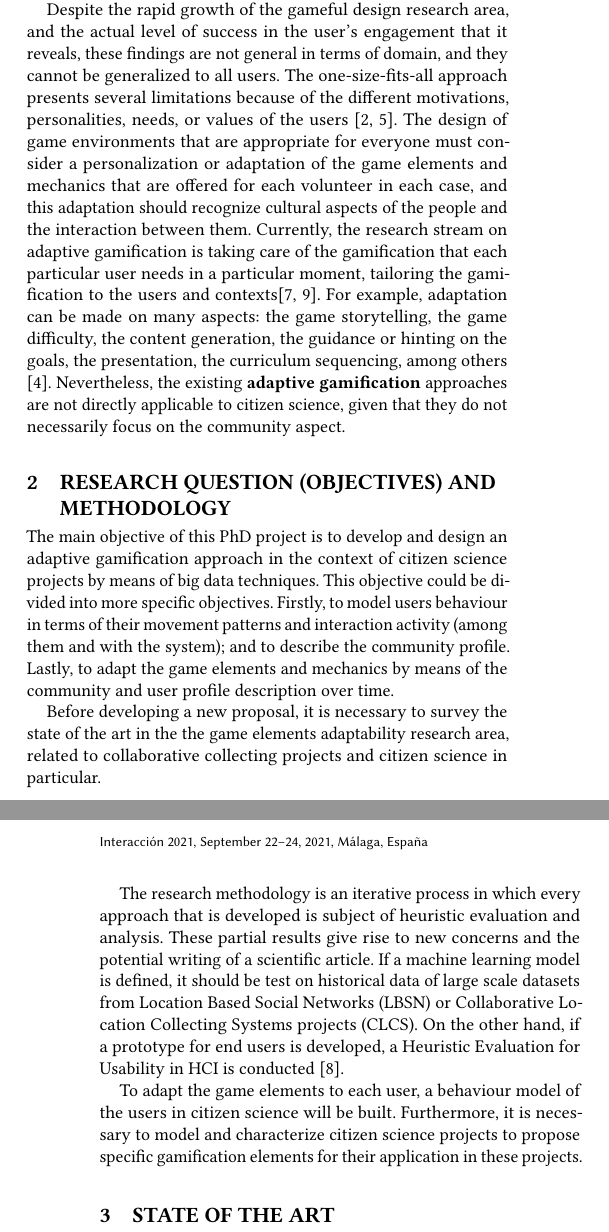
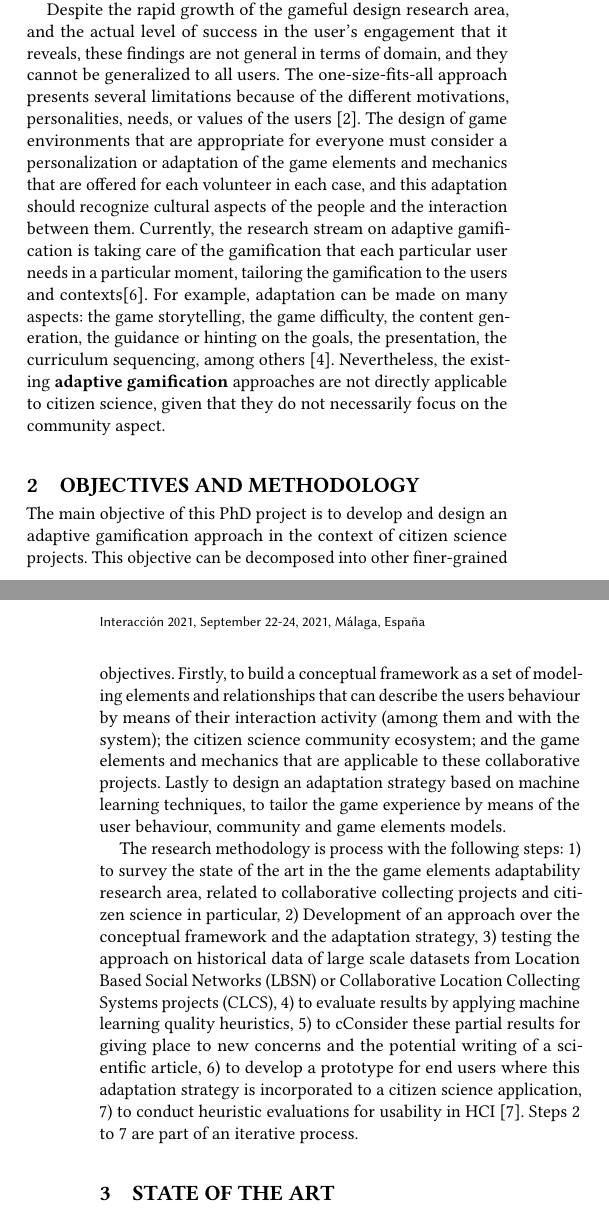
Before and after one commit to huenu/Interaccion2021-ColoquioDoctoral, a LaTeX paper (main.tex): two parts of the columns of pages 1 and 2 of 2, joined at a grey line, cut so that both start at the same text. Compiled offline with pdfLaTeX.

Commit message:
versión enviada

```diff
--- a/main.tex
+++ b/main.tex
@@ -58,8 +58,8 @@
 \acmDOI{10.1145/1122445.1122456}
 
 %% These commands are for a PROCEEDINGS abstract or paper.
-\acmConference[Interacción 2021]{XXI CONGRESO INTERNACIONAL DE INTERACCIÓN PERSONA-ORDENADOR}{September 22--24, 2021}{Málaga, España}
-\acmBooktitle{Interacción 2021, XXI CONGRESO INTERNACIONAL DE INTERACCIÓN PERSONA-ORDENADOR,
+\acmConference[Interacción 2021]{XXI CONGRESO INTERNACIONAL DE INTERACCIÓN PERSONA-ORDENADOR}{September 22-24, 2021}{Málaga, España}
+\acmBooktitle{Interacción 2021, XXI CONGRESO INTERNACIONAL DE IPO,
   September 22--24, 2021,Málaga, España}
 \acmPrice{15.00}
 \acmISBN{978-1-4503-XXXX-X/18/06}
@@ -202,34 +206,29 @@ For some time, the HCI has been working on the formalization of \textit{playabil
 
 
 
-Despite the rapid growth of the gameful design research area, and the actual level of success in the user’s engagement that it reveals, these findings are not general in terms of domain, and they cannot be generalized to all users. The one-size-fits-all approach presents several limitations because of the different motivations, personalities, needs, or values of the users \cite{bockle_towards_2017,Heeter2011}. The design of game environments that are appropriate for everyone must consider a personalization or adaptation of the game elements and mechanics that are offered  for each volunteer in each case, and this adaptation should recognize cultural aspects of the people and the interaction between them. Currently, the research stream on adaptive gamification is taking care of the gamification that each particular user needs in a particular moment, tailoring the gamification to the users and contexts\cite{orji2018,klock2015gamification}. For example, adaptation can be made on many aspects: the game storytelling, the game difficulty, the content generation, the guidance or hinting on the goals, the presentation, the curriculum sequencing, among others \cite{gobel_personalization_2016}. Nevertheless, the existing \textbf{adaptive gamification} approaches are not directly applicable to citizen science, given that they do not necessarily focus on the community aspect.
+Despite the rapid growth of the gameful design research area, and the actual level of success in the user’s engagement that it reveals, these findings are not general in terms of domain, and they cannot be generalized to all users. The one-size-fits-all approach presents several limitations because of the different motivations, personalities, needs, or values of the users \cite{bockle_towards_2017}. The design of game environments that are appropriate for everyone must consider a personalization or adaptation of the game elements and mechanics that are offered  for each volunteer in each case, and this adaptation should recognize cultural aspects of the people and the interaction between them. Currently, the research stream on adaptive gamification is taking care of the gamification that each particular user needs in a particular moment, tailoring the gamification to the users and contexts\cite{klock2015gamification}. For example, adaptation can be made on many aspects: the game storytelling, the game difficulty, the content generation, the guidance or hinting on the goals, the presentation, the curriculum sequencing, among others \cite{gobel_personalization_2016}. Nevertheless, the existing \textbf{adaptive gamification} approaches are not directly applicable to citizen science, given that they do not necessarily focus on the community aspect.
 
-\section{Research Question (Objectives) and Methodology}
+\section{Objectives and Methodology}
 % Identificar el problema significativo en el campo de la investigación y formular claramente la pregunta de investigación.
 
 %The recognition of the diverse cultural characteristics of users is a requirement for the successful design of a technology. There are different approaches to make recommendations or adaptations of the game elements for each user, but it is not well developed in the field of citizen science and we see that combining the use of machine learning is a promising alternative.
 
-The main objective of this PhD project is to develop and design an adaptive gamification approach in the context of citizen science projects by means of big data techniques. This objective could be divided into more specific objectives. Firstly, to model users behaviour in terms of their movement patterns and interaction activity (among them and with the system); and  to describe the community profile. Lastly, to adapt the game elements and mechanics by means of the community and user profile description over time.
+The main objective of this PhD project is to develop and design an adaptive gamification approach in the context of citizen science projects. This objective can be decomposed into other finer-grained objectives. Firstly, to build a conceptual framework as a set of modeling elements and relationships that can describe the users behaviour by means of their interaction activity (among them and with the system); the citizen science community ecosystem; and the game elements and mechanics that are applicable to these collaborative projects. Lastly to design an adaptation strategy based on machine learning techniques, to tailor the game experience by means of the user behaviour, community and game elements models.
 
-
-%\subsection{Method}
-% Describir la metodología de investigación que se aplica o planifica.
-
-Before developing a new proposal, it is necessary to survey the state of the art in the the game elements adaptability research area, related to collaborative collecting projects and citizen science in particular.
+%Before developing a new proposal, it is necessary to survey the state of the art in the the game elements adaptability research area, related to collaborative collecting projects and citizen science in particular.
 
 %Modelado de perfiles de participantes en proy de CS,
 
 
-The research methodology is an iterative process in which every approach that is developed is subject of heuristic evaluation and analysis. These partial results give rise to new concerns and the potential writing of a scientific article.
-If a machine learning model is defined, it should be test on historical data of large scale datasets from Location Based Social Networks (LBSN) or Collaborative Location Collecting Systems projects (CLCS). On the other hand, if a prototype for end users is developed, a Heuristic Evaluation for Usability in HCI is conducted \cite{Nielsen1990}.
+The research methodology is process with the following steps: 1) to survey the state of the art in the the game elements adaptability research area, related to collaborative collecting projects and citizen science in particular, 2) Development of an approach over the conceptual framework and the adaptation strategy,  3) testing the approach on historical data of large scale datasets from Location Based Social Networks (LBSN) or Collaborative Location Collecting Systems projects (CLCS), 4)  to evaluate results by applying machine learning quality heuristics, 5) to cConsider these partial results for giving place to new concerns and the potential writing of a scientific article, 6) to develop a prototype for end users where this adaptation strategy is incorporated to a citizen science application, 7) to conduct heuristic evaluations for usability in HCI \cite{Nielsen1990}.  Steps 2 to 7 are part of an iterative process.
+
+%in which every approach that is developed is subject of heuristic evaluation and analysis. These partial results give rise to new concerns and the potential writing of a scientific article.If a machine learning model is defined, it should be test on historical data of large scale datasets from Location Based Social Networks (LBSN) or Collaborative Location Collecting Systems projects (CLCS). On the other hand, if
 
 
 %are developed through a machine learning technique  and then tested through the specific machine learning heuristics, sopported by large scale datasets from Location Based Social Networks (LBSN) and Collaborative Location Collecting Systems projects (CLCS). A prototype for end users will be developed and evaluated to check the approach, taking into account evaluation rules for the use of gamification in citizen science. %The final step is the evaluation and the contribution through a scientific article.
 
 
 %The research methodology is an iterative process in which the approaches are developed through a machine learning technique  and then tested through the specific machine learning heuristics, sopported by large scale datasets from Location Based Social Networks (LBSN) and Collaborative Location Collecting Systems projects (CLCS). A prototype for end users will be developed and evaluated to check the approach, taking into account evaluation rules for the use of gamification in citizen science. %The final step is the evaluation and the contribution through a scientific article.
-
-To adapt the game elements to each user, a behaviour model of the users in citizen science will be built. Furthermore, it is necessary to model and characterize citizen science projects to propose specific gamification elements for their application in these projects.
 
 
 \section{State of the art}
@@ -271,6 +265,5 @@ The contributions of this PhD project should include in the first place a state
-In addition, a model of the user profile as well as the collaboration community, which considers a characterization of citizen science applications and the ways of interacting with them.
-
-Finally, patterns of machine learning models in the context of adaptive gamification of citizen science, as well as evaluation rules for the use of gamification in citizen science.
+%En que va a aportar mi phd
+The contributions of this PhD project should include: a) a state of the art research, b) a conceptual framework modeling user behaviour profile as well as the citizen science ecosystem and the game elements and mechanics applicable to these projects, c) an adaptation device based on machine learning techniques, to tailor the gamification to the users and community.
 
 
 %% The next two lines define the bibliography style to be used, and
```
Also changed, not shown: main.tex (21 more changed lines).
